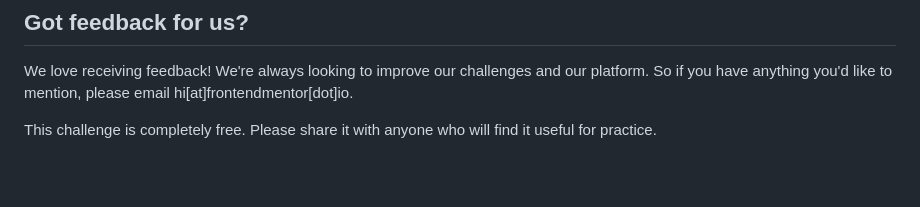
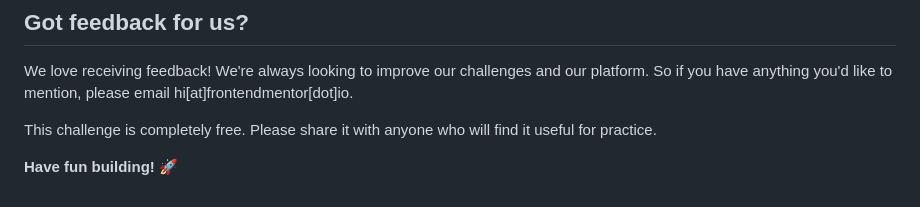
Before and after one commit to Tushar-Bajpai/product-preview-card, a Markdown page: product-preview-card-component-main/README.md, the part around the change. GitHub-like rendering; blank space fills up the shorter version.

```diff
--- a/product-preview-card-component-main/README.md
+++ b/product-preview-card-component-main/README.md
@@ -88,3 +88,6 @@ The more specific you are with your questions the more likely it is that another
 We love receiving feedback! We're always looking to improve our challenges and our platform. So if you have anything you'd like to mention, please email hi[at]frontendmentor[dot]io.
 
 This challenge is completely free. Please share it with anyone who will find it useful for practice.
+
+
+**Have fun building!** 🚀
```
